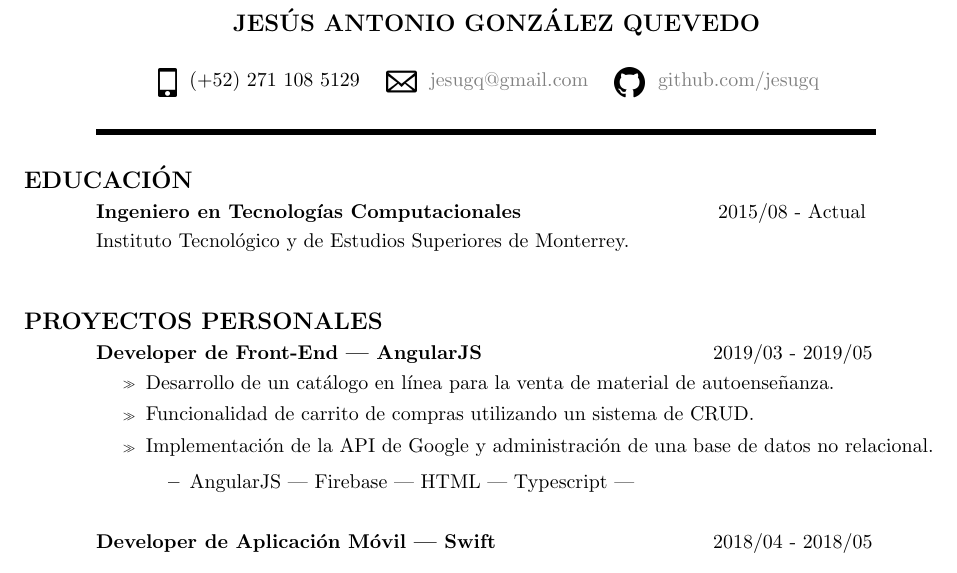
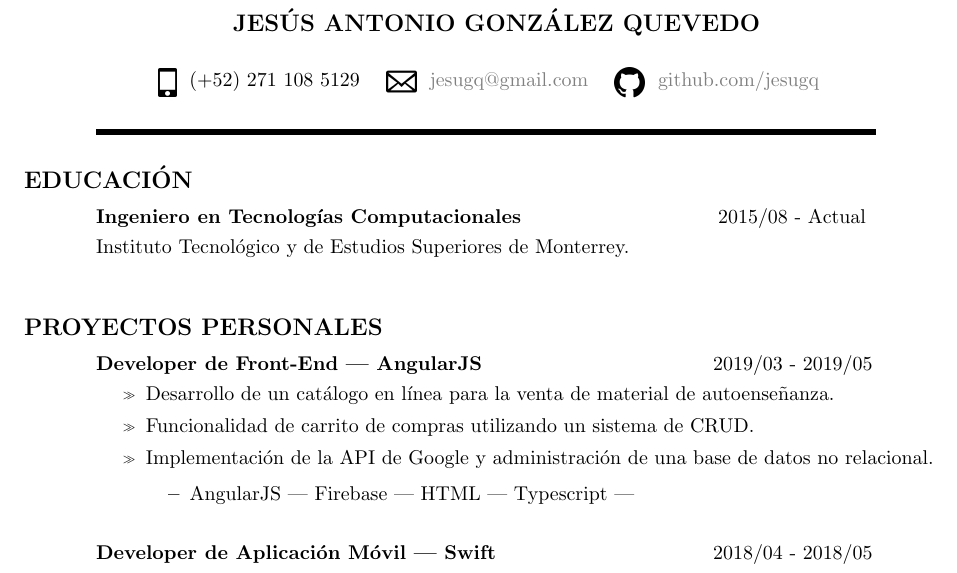
Before and after one commit to jesugq/resume-v1, a LaTeX CV (jesugq.tex, which reads commands.tex): part of the page, cut so that both start at the same text. Compiled offline with pdfLaTeX.

Commit message:
Add longjump command
Updated spacing between sections.

```diff
--- a/commands.tex
+++ b/commands.tex
@@ -38,3 +38,6 @@
 \newcommand{\jump}[0]{
     \vspace{1mm}
 }
+\newcommand{\longjump}[0]{
+    \vspace{5mm}
+}
--- a/jesugq.tex
+++ b/jesugq.tex
@@ -29,14 +29,14 @@
 \begin{resume}
     \separator
 
-    \section{\large{EDUCACIÓN}} \jump
+    \section{\large{EDUCACIÓN}} \jump\jump
     \textbf{Ingeniero en Tecnologías Computacionales} \jump
     \yearrange{2015/08 - Actual} \\
     Instituto Tecnológico y de Estudios Superiores de Monterrey.
 
-    \vspace{5mm}
+    \longjump
 
-    \section{\large{PROYECTOS PERSONALES}} \jump
+    \section{\large{PROYECTOS PERSONALES}} \jump\jump
     \textbf{Developer de Front-End | AngularJS} \jump
     \yearrange{2019/03 - 2019/05}
     \begin{itemize}
```
Also changed, not shown: jesugq.pdf.
